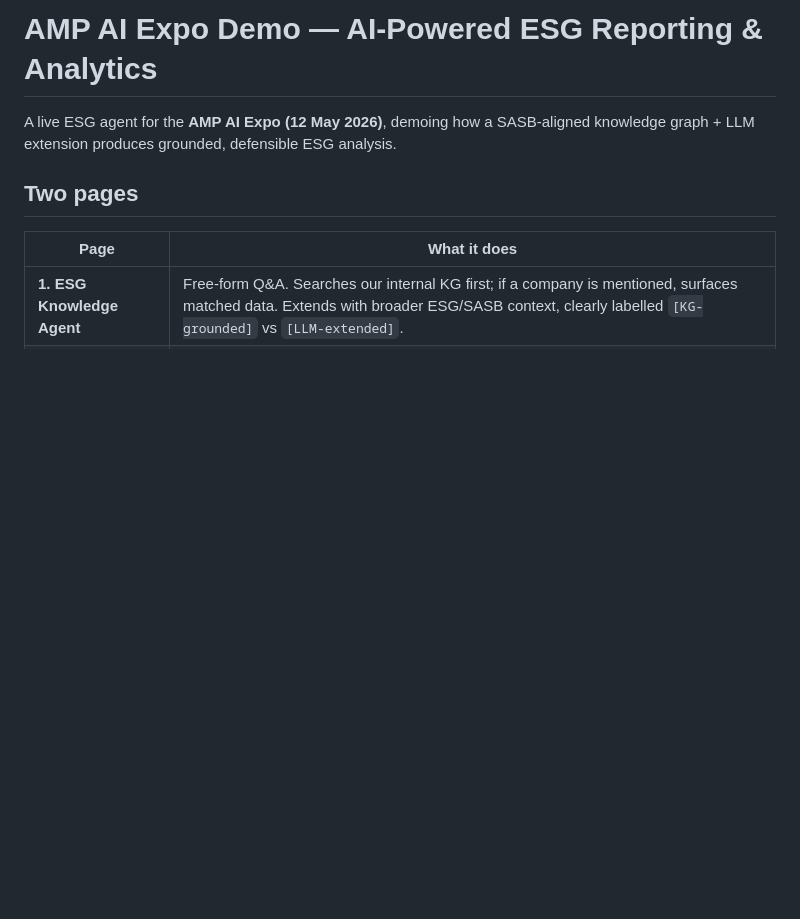
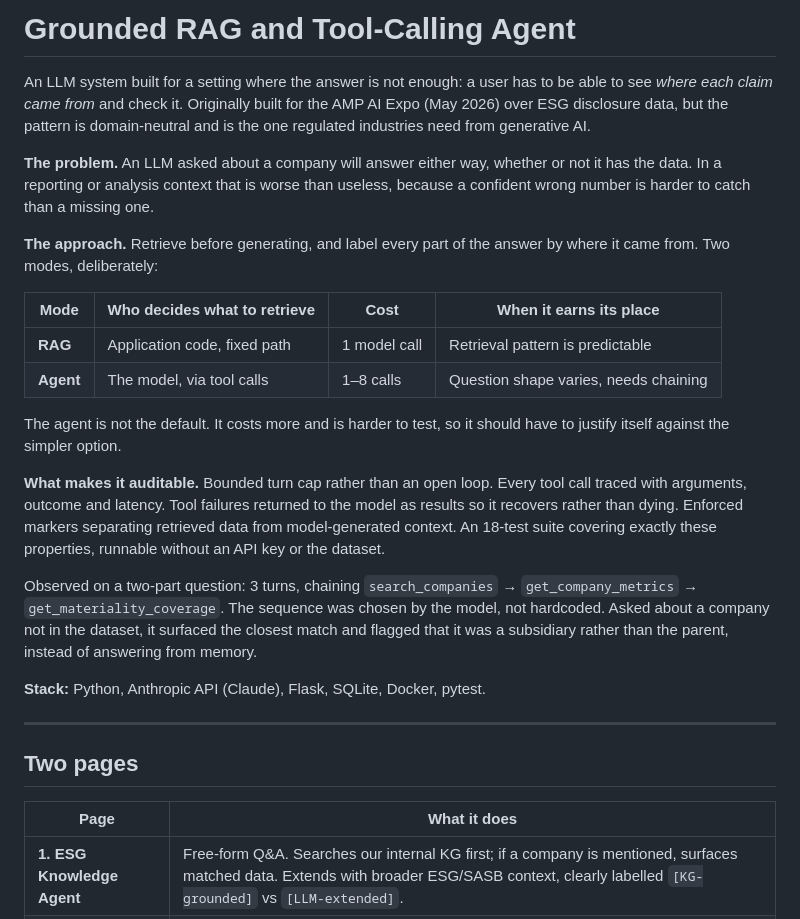
Before and after one commit to Inspiring-Ming/Reporting-Agent-for-ESG, a Markdown page: README.md, the part around the change. Drawn GitHub-style; blank space fills up the shorter version.

Commit message:
Reframe README: lead with the grounding problem, not the demo
The repo is a portfolio piece now, so the opening should say what problem the
design solves and why the decisions were made that way, rather than describing
a conference demo.

```diff
--- a/README.md
+++ b/README.md
@@ -1,7 +1,40 @@
-# AMP AI Expo Demo — AI-Powered ESG Reporting & Analytics
+# Grounded RAG and Tool-Calling Agent
 
-A live ESG agent for the **AMP AI Expo (12 May 2026)**, demoing how a SASB-aligned
-knowledge graph + LLM extension produces grounded, defensible ESG analysis.
+An LLM system built for a setting where the answer is not enough: a user has to be
+able to see *where each claim came from* and check it. Originally built for the
+AMP AI Expo (May 2026) over ESG disclosure data, but the pattern is domain-neutral
+and is the one regulated industries need from generative AI.
+
+**The problem.** An LLM asked about a company will answer either way, whether or
+not it has the data. In a reporting or analysis context that is worse than useless,
+because a confident wrong number is harder to catch than a missing one.
+
+**The approach.** Retrieve before generating, and label every part of the answer by
+where it came from. Two modes, deliberately:
+
+| Mode | Who decides what to retrieve | Cost | When it earns its place |
+|---|---|---|---|
+| **RAG** | Application code, fixed path | 1 model call | Retrieval pattern is predictable |
+| **Agent** | The model, via tool calls | 1–8 calls | Question shape varies, needs chaining |
+
+The agent is not the default. It costs more and is harder to test, so it should have
+to justify itself against the simpler option.
+
+**What makes it auditable.** Bounded turn cap rather than an open loop. Every tool
+call traced with arguments, outcome and latency. Tool failures returned to the model
+as results so it recovers rather than dying. Enforced markers separating retrieved
+data from model-generated context. An 18-test suite covering exactly these properties,
+runnable without an API key or the dataset.
+
+Observed on a two-part question: 3 turns, chaining `search_companies` →
+`get_company_metrics` → `get_materiality_coverage`. The sequence was chosen by the
+model, not hardcoded. Asked about a company not in the dataset, it surfaced the
+closest match and flagged that it was a subsidiary rather than the parent, instead
+of answering from memory.
+
+**Stack:** Python, Anthropic API (Claude), Flask, SQLite, Docker, pytest.
+
+---
 
 ## Two pages
 
```
